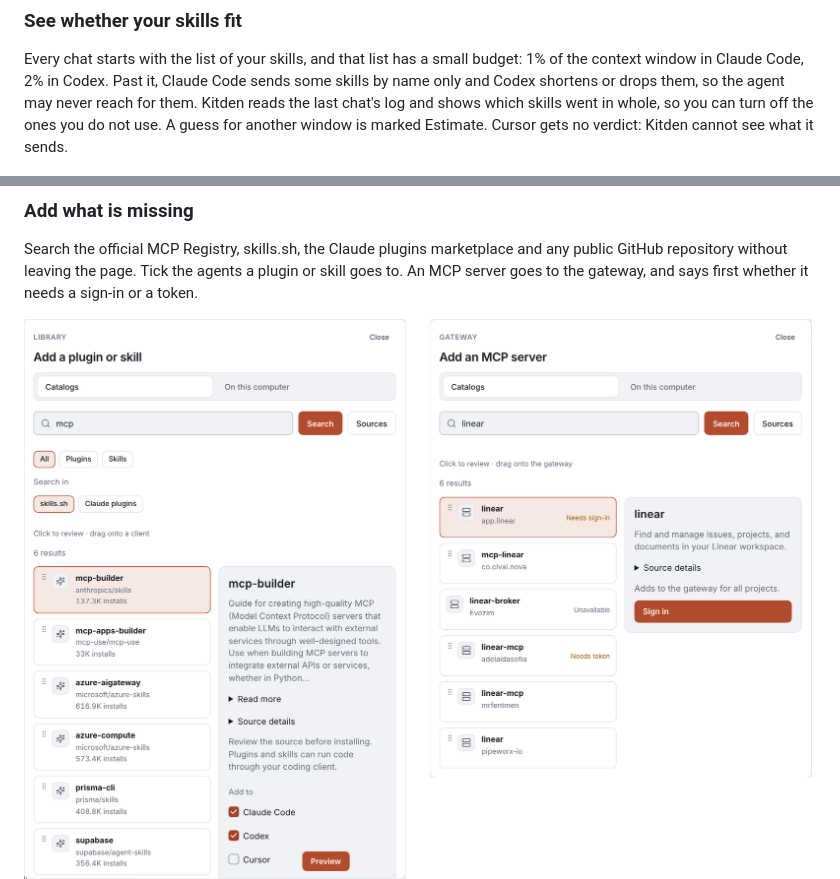
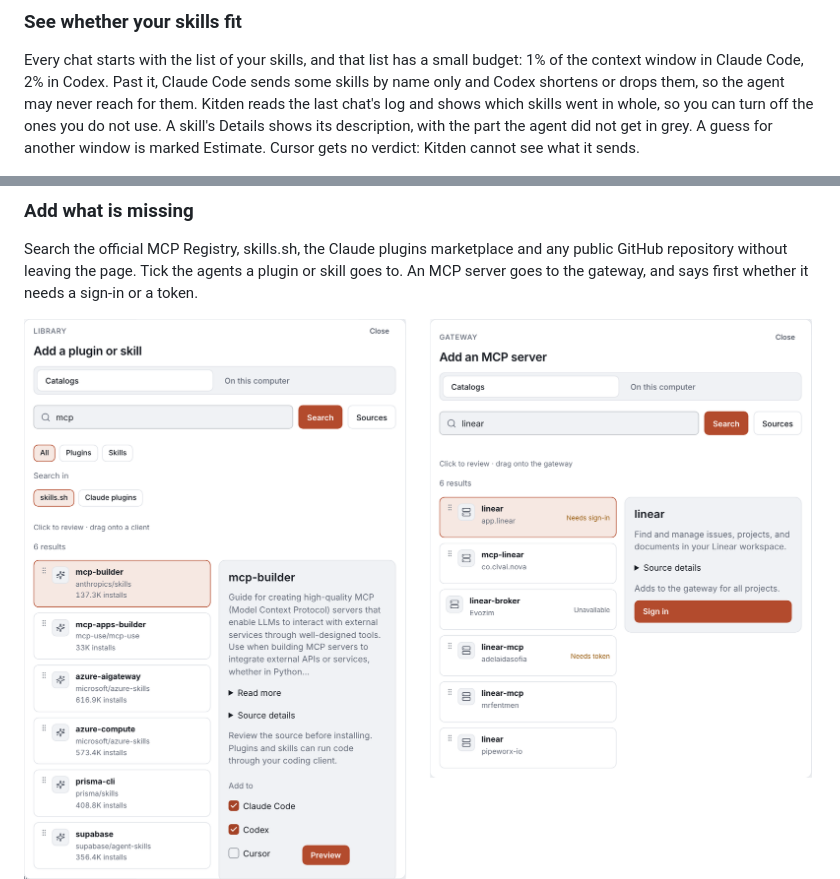
Before and after one commit to KonstantinStarovoytov/kitden, a Markdown page: README.md, 2 parts joined by grey strips. GitHub-like rendering; pictures changed too: docs/images/readme/find-light.png.

Commit message:
Kitden 0.10.1: notes, README and version

```diff
--- a/README.md
+++ b/README.md
@@ -29,8 +29,9 @@ Every chat starts with the list of your skills, and that list has a small budget
 context window in Claude Code, 2% in Codex. Past it, Claude Code sends some skills by name
 only and Codex shortens or drops them, so the agent may never reach for them. Kitden reads the
 last chat's log and shows which skills went in whole, so you can turn off the ones you do not
-use. A guess for another window is marked Estimate. Cursor gets no verdict: Kitden cannot see
-what it sends.
+use. A skill's Details shows its description, with the part the agent did not get in grey. A
+guess for another window is marked Estimate. Cursor gets no verdict: Kitden cannot see what it
+sends.
 
 <img src="docs/images/readme/context-light.png#gh-light-mode-only" width="860" alt="Context for Claude Code on the sample. In the last chat, in a 200K window, 4 of 20 skills showed only a name; in a 1M window all 20 would fit. A bar shows the skill list against its limit of 8,000 characters. Two boxes list the sixteen skills whose description was sent and the four sent by name only.">
 <img src="docs/images/readme/context-dark.png#gh-dark-mode-only" width="860" alt="Context for Claude Code on the sample. In the last chat, in a 200K window, 4 of 20 skills showed only a name; in a 1M window all 20 would fit. A bar shows the skill list against its limit of 8,000 characters. Two boxes list the sixteen skills whose description was sent and the four sent by name only.">
```
Also changed, not shown: ROADMAP.md (+1 -1 lines), docs/guide.md (+2 -1 lines), docs/releases/v0.10.1.md (added, +30 -0 lines), 12 other files.
